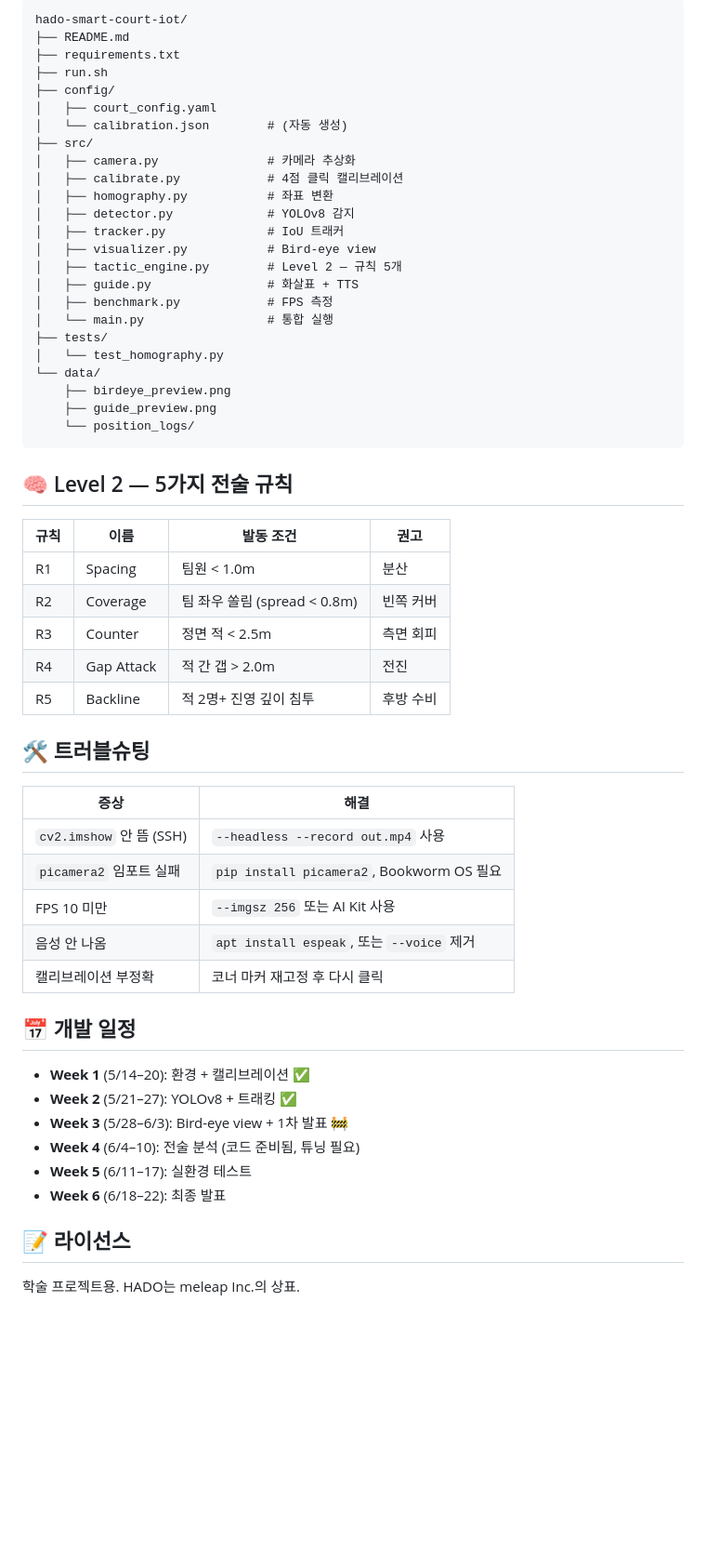
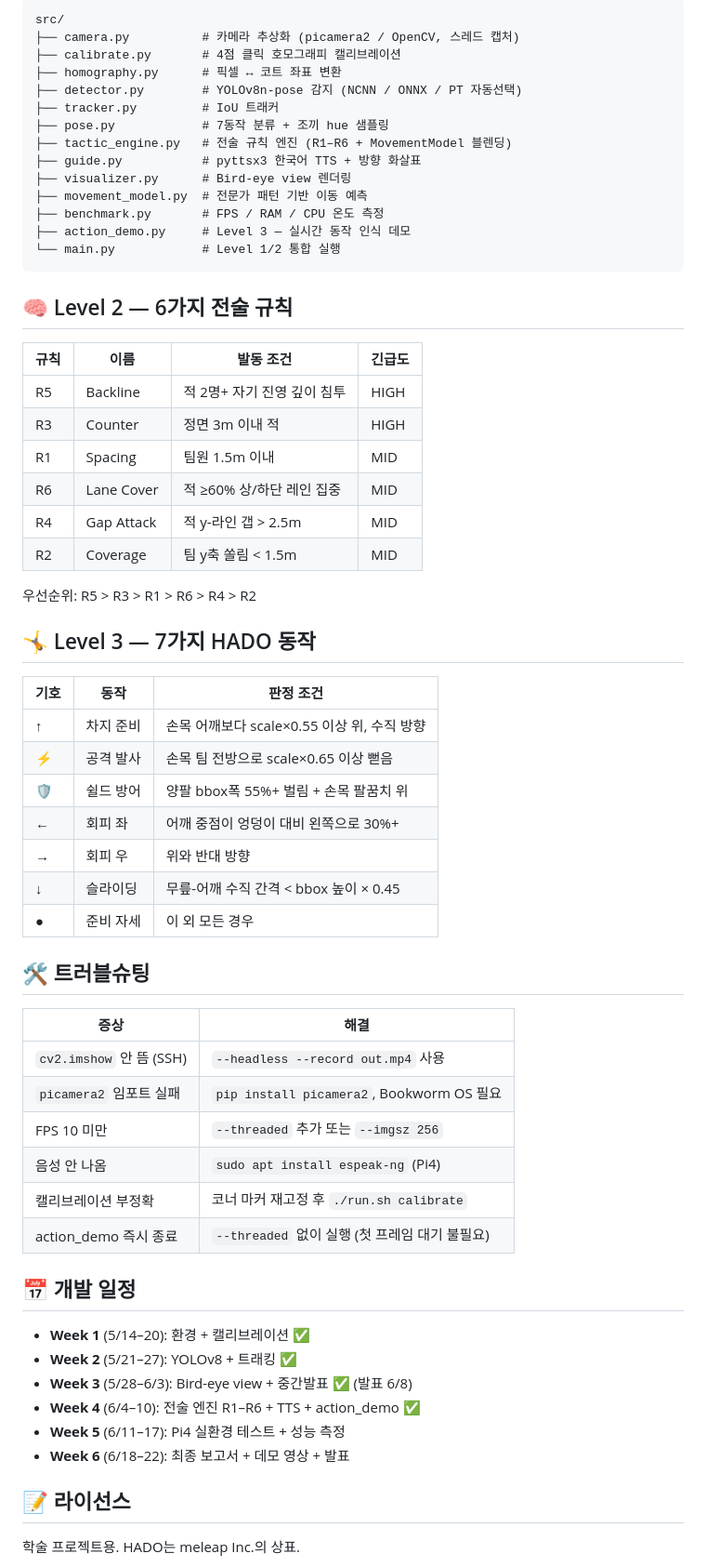
Before and after one commit to jinwoo04/HADO_SMART_COURT_IOT, a Markdown page: README.md, the part around one of its changes. Shown at 93% size. Drawn GitHub-style; blank space fills up the shorter version.

Commit message:
docs: README.md 전면 갱신 — 7동작/6규칙/action_demo/W4 완료 반영
Co-Authored-By: Claude Sonnet 4.6 <noreply@anthropic.com>

````diff
--- a/README.md
+++ b/README.md
@@ -68,40 +74,45 @@ python -m src.calibrate
 
 ```
-hado-smart-court-iot/
-├── README.md
-├── requirements.txt
-├── run.sh
-├── config/
-│   ├── court_config.yaml
-│   └── calibration.json        # (자동 생성)
-├── src/
-│   ├── camera.py               # 카메라 추상화
-│   ├── calibrate.py            # 4점 클릭 캘리브레이션
-│   ├── homography.py           # 좌표 변환
-│   ├── detector.py             # YOLOv8 감지
-│   ├── tracker.py              # IoU 트래커
-│   ├── visualizer.py           # Bird-eye view
-│   ├── tactic_engine.py        # Level 2 — 규칙 5개
-│   ├── guide.py                # 화살표 + TTS
-│   ├── benchmark.py            # FPS 측정
-│   └── main.py                 # 통합 실행
-├── tests/
-│   └── test_homography.py
-└── data/
-    ├── birdeye_preview.png
-    ├── guide_preview.png
-    └── position_logs/
+src/
+├── camera.py          # 카메라 추상화 (picamera2 / OpenCV, 스레드 캡처)
+├── calibrate.py       # 4점 클릭 호모그래피 캘리브레이션
+├── homography.py      # 픽셀 ↔ 코트 좌표 변환
+├── detector.py        # YOLOv8n-pose 감지 (NCNN / ONNX / PT 자동선택)
+├── tracker.py         # IoU 트래커
+├── pose.py            # 7동작 분류 + 조끼 hue 샘플링
+├── tactic_engine.py   # 전술 규칙 엔진 (R1–R6 + MovementModel 블렌딩)
+├── guide.py           # pyttsx3 한국어 TTS + 방향 화살표
+├── visualizer.py      # Bird-eye view 렌더링
+├── movement_model.py  # 전문가 패턴 기반 이동 예측
+├── benchmark.py       # FPS / RAM / CPU 온도 측정
+├── action_demo.py     # Level 3 — 실시간 동작 인식 데모
+└── main.py            # Level 1/2 통합 실행
 ```
 
-## 🧠 Level 2 — 5가지 전술 규칙
+## 🧠 Level 2 — 6가지 전술 규칙
 
-| 규칙 | 이름 | 발동 조건 | 권고 |
-|------|------|----------|------|
-| R1 | Spacing | 팀원 < 1.0m | 분산 |
-| R2 | Coverage | 팀 좌우 쏠림 (spread < 0.8m) | 빈쪽 커버 |
-| R3 | Counter | 정면 적 < 2.5m | 측면 회피 |
-| R4 | Gap Attack | 적 간 갭 > 2.0m | 전진 |
-| R5 | Backline | 적 2명+ 진영 깊이 침투 | 후방 수비 |
+| 규칙 | 이름 | 발동 조건 | 긴급도 |
+|------|------|----------|--------|
+| R5 | Backline | 적 2명+ 자기 진영 깊이 침투 | HIGH |
+| R3 | Counter | 정면 3m 이내 적 | HIGH |
+| R1 | Spacing | 팀원 1.5m 이내 | MID |
+| R6 | Lane Cover | 적 ≥60% 상/하단 레인 집중 | MID |
+| R4 | Gap Attack | 적 y-라인 갭 > 2.5m | MID |
+| R2 | Coverage | 팀 y축 쏠림 < 1.5m | MID |
+
+우선순위: R5 > R3 > R1 > R6 > R4 > R2
+
+## 🤸 Level 3 — 7가지 HADO 동작
+
+| 기호 | 동작 | 판정 조건 |
+|------|------|----------|
+| ↑ | 차지 준비 | 손목 어깨보다 scale×0.55 이상 위, 수직 방향 |
+| ⚡ | 공격 발사 | 손목 팀 전방으로 scale×0.65 이상 뻗음 |
+| 🛡 | 쉴드 방어 | 양팔 bbox폭 55%+ 벌림 + 손목 팔꿈치 위 |
+| ← | 회피 좌 | 어깨 중점이 엉덩이 대비 왼쪽으로 30%+ |
+| → | 회피 우 | 위와 반대 방향 |
+| ↓ | 슬라이딩 | 무릎-어깨 수직 간격 < bbox 높이 × 0.45 |
+| ● | 준비 자세 | 이 외 모든 경우 |
 
 ## 🛠 트러블슈팅
 
@@ -109,18 +120,19 @@ hado-smart-court-iot/
 |------|------|
 | `cv2.imshow` 안 뜸 (SSH) | `--headless --record out.mp4` 사용 |
 | `picamera2` 임포트 실패 | `pip install picamera2`, Bookworm OS 필요 |
-| FPS 10 미만 | `--imgsz 256` 또는 AI Kit 사용 |
-| 음성 안 나옴 | `apt install espeak`, 또는 `--voice` 제거 |
-| 캘리브레이션 부정확 | 코너 마커 재고정 후 다시 클릭 |
+| FPS 10 미만 | `--threaded` 추가 또는 `--imgsz 256` |
+| 음성 안 나옴 | `sudo apt install espeak-ng` (Pi4) |
+| 캘리브레이션 부정확 | 코너 마커 재고정 후 `./run.sh calibrate` |
+| action_demo 즉시 종료 | `--threaded` 없이 실행 (첫 프레임 대기 불필요) |
 
 ## 📅 개발 일정
 
 - **Week 1** (5/14–20): 환경 + 캘리브레이션 ✅
 - **Week 2** (5/21–27): YOLOv8 + 트래킹 ✅
-- **Week 3** (5/28–6/3): Bird-eye view + 1차 발표 🚧
-- **Week 4** (6/4–10): 전술 분석 (코드 준비됨, 튜닝 필요)
-- **Week 5** (6/11–17): 실환경 테스트
-- **Week 6** (6/18–22): 최종 발표
+- **Week 3** (5/28–6/3): Bird-eye view + 중간발표 ✅ (발표 6/8)
+- **Week 4** (6/4–10): 전술 엔진 R1–R6 + TTS + action_demo ✅
+- **Week 5** (6/11–17): Pi4 실환경 테스트 + 성능 측정
+- **Week 6** (6/18–22): 최종 보고서 + 데모 영상 + 발표
 
 ## 📝 라이선스
 
````
Also changed, not shown: other parts of README.md (+15 -9 lines).
